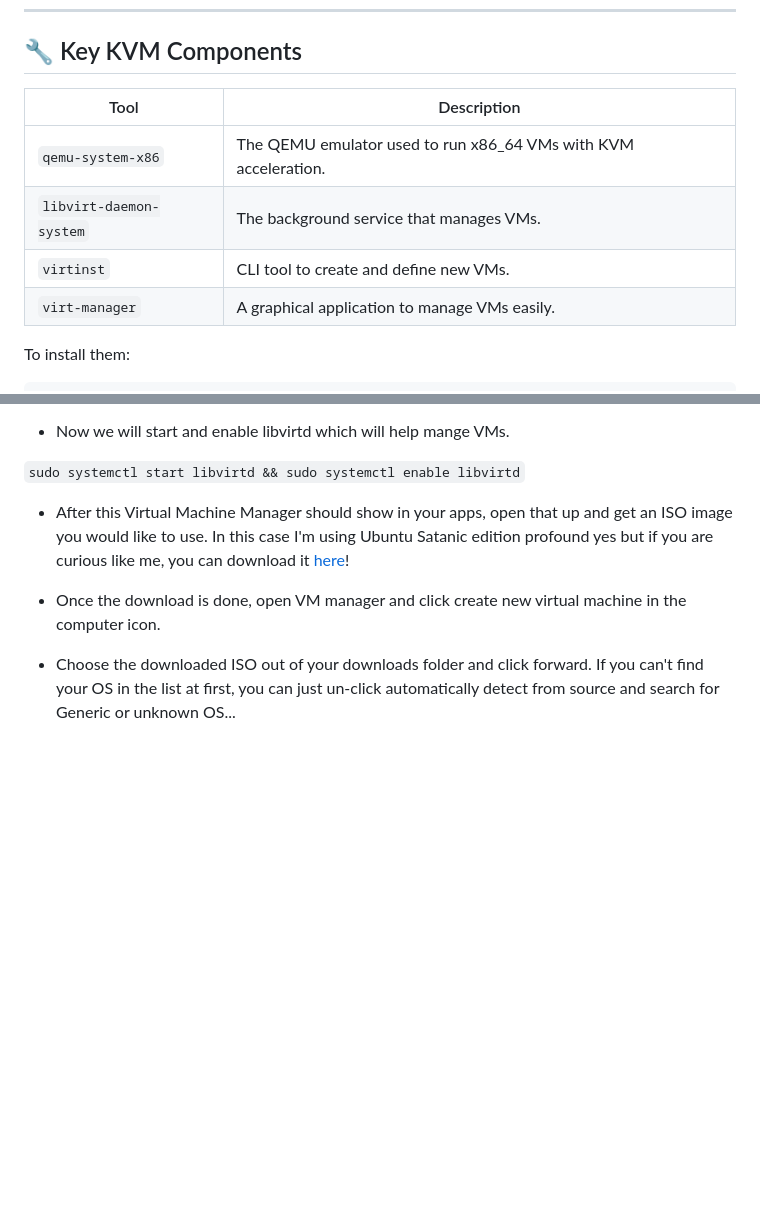
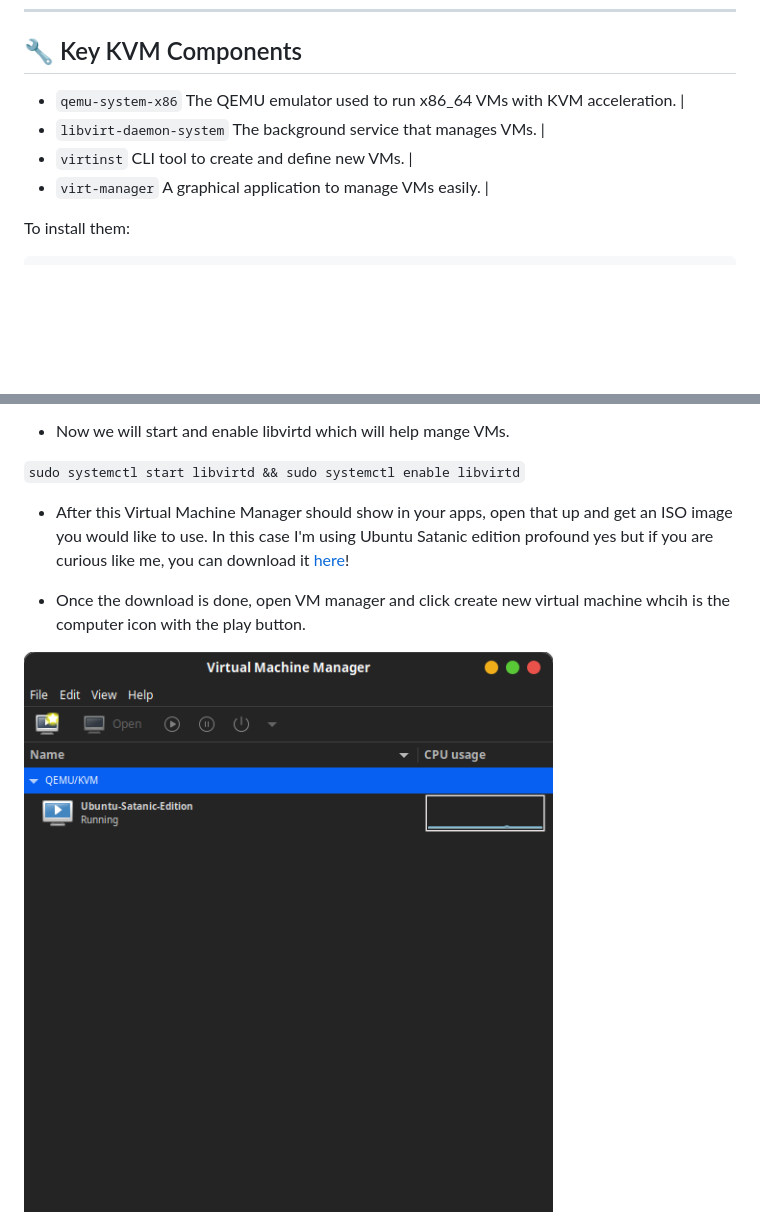
Before and after one commit to Btylrob/btylrob.github.io, a Markdown page: site/what-is-linux-kvm-and-how-to-download-satan-ubuntu.md, 2 parts joined by grey strips. Drawn GitHub-style; blank space fills up the shorter version.

```diff
--- a/site/what-is-linux-kvm-and-how-to-download-satan-ubuntu.md
+++ b/site/what-is-linux-kvm-and-how-to-download-satan-ubuntu.md
@@ -51,12 +51,10 @@ As long as you're using a Linux distro and have a compatible Intel or AMD CPU, y
 
 ## 🔧 Key KVM Components
 
-| Tool | Description |
-|------|-------------|
-| `qemu-system-x86` | The QEMU emulator used to run x86_64 VMs with KVM acceleration. |
-| `libvirt-daemon-system` | The background service that manages VMs. |
-| `virtinst` | CLI tool to create and define new VMs. |
-| `virt-manager` | A graphical application to manage VMs easily. |
+* `qemu-system-x86`  The QEMU emulator used to run x86_64 VMs with KVM acceleration. |
+* `libvirt-daemon-system` The background service that manages VMs. |
+* `virtinst`  CLI tool to create and define new VMs. |
+* `virt-manager`  A graphical application to manage VMs easily. |
 
 To install them:
 
@@ -106,7 +104,7 @@ CONFIG_KVM_AMD_SEV=y
 
 * After this Virtual Machine Manager should show in your apps, open that up and get an ISO image you would like to use. In this case I'm using Ubuntu Satanic edition profound yes but if you are curious like me, you can download it [here](https://archiveos.org/ubuntu-satanic/)!
 
-* Once the download is done, open VM manager and click create new virtual machine in the computer icon.
+* Once the download is done, open VM manager and click create new virtual machine whcih is the computer icon with the play button.
 
-* Choose the downloaded ISO out of your downloads folder and click forward. If you can't find your OS in the list at first, you can just  un-click automatically detect from source and search for Generic or unknown OS...
+![Step1](https://github.com/Btylrob/btylrob.github.io/blob/main/site/instruction3.png?raw=true)
 
```
Also changed, not shown: other parts of site/what-is-linux-kvm-and-how-to-download-satan-ubuntu.md (+17 -1 lines).
